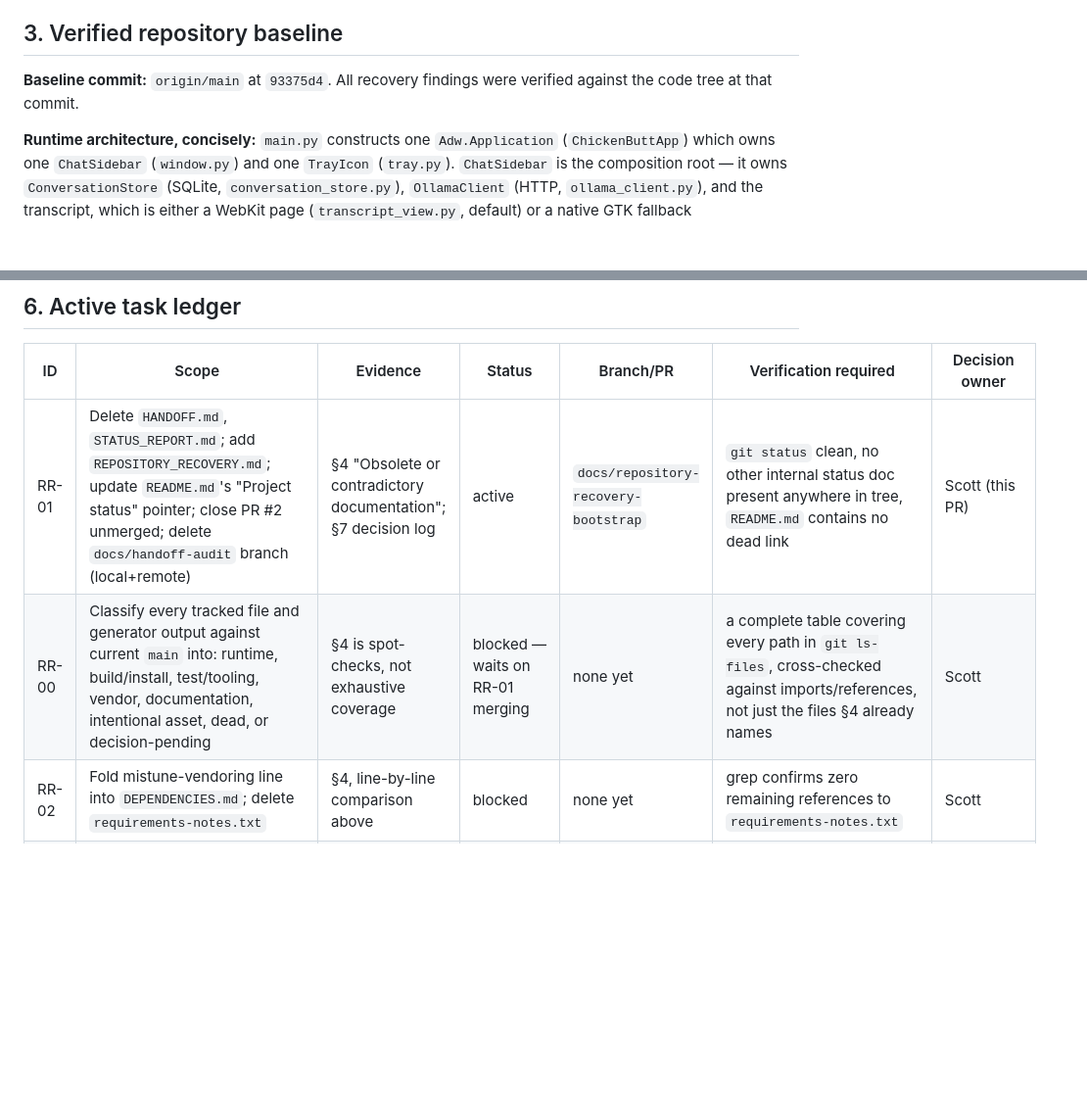
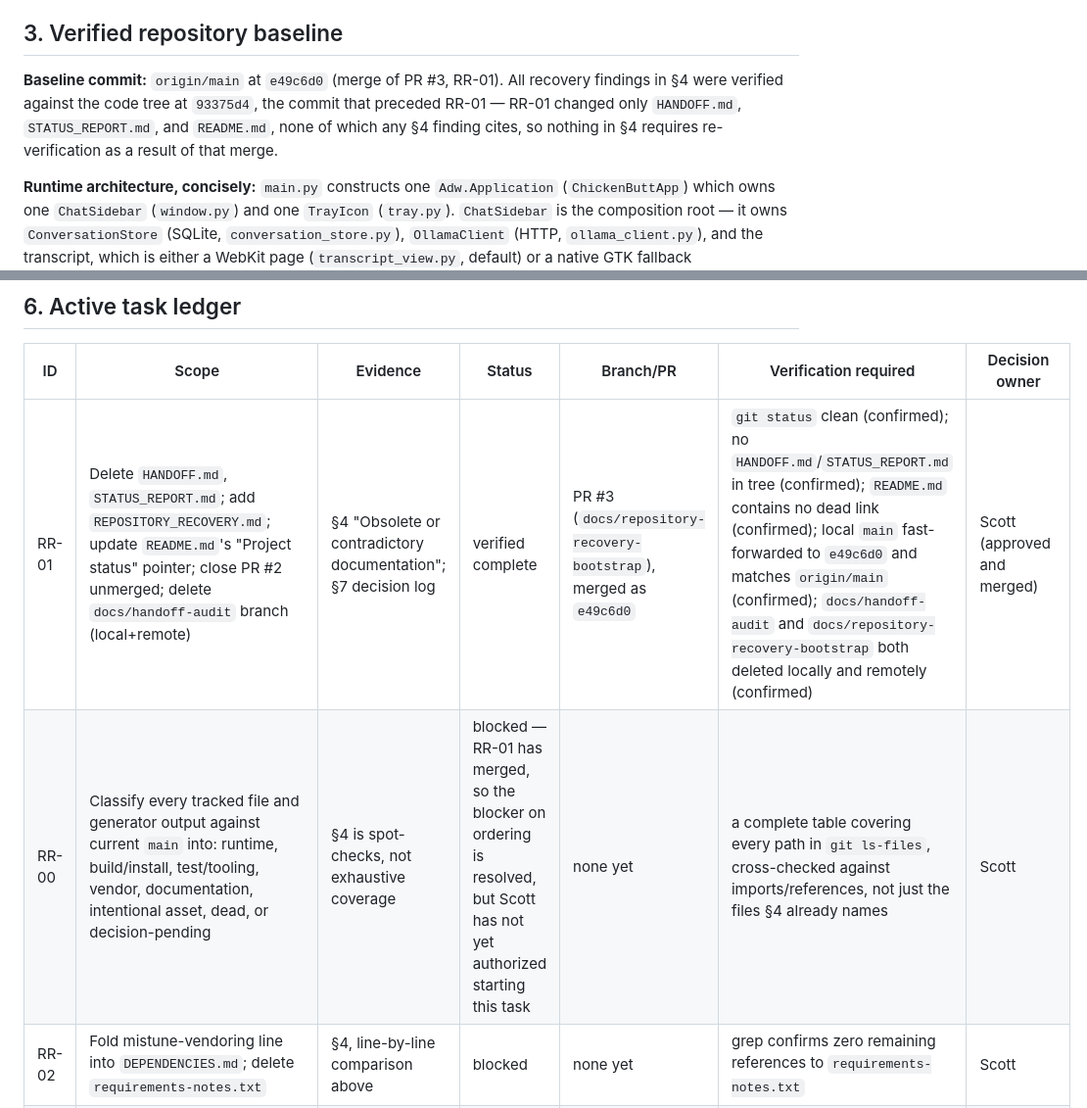
Before and after one commit to scottonanski/ChickenButt, a Markdown page: REPOSITORY_RECOVERY.md, 2 parts joined by grey strips. Shown at 98% size. GitHub-like rendering; blank space fills up the shorter version.

Commit message:
Mark RR-01 verified complete; update recovery baseline to e49c6d0
RR-01 merged (PR #3, e49c6d0) but the ledger still said "active" on a
branch that no longer exists, and the baseline commit still pointed at
93375d4. Updates the ledger row with actual verification evidence
(git status clean, docs retired, README pointer fixed, main synced,
both temporary branches deleted — all reconfirmed, not assumed) and
bumps the baseline commit reference. §4's findings don't need
re-verification: RR-01 touched only HANDOFF.md, STATUS_REPORT.md, and
README.md, none of which any §4 citation depends on.

Also updates RR-00's blocking note: the ordering dependency on RR-01
is resolved now that it's merged, but starting RR-00 itself still
requires separate authorization — not implied by this change.

No classification work started. Bookkeeping only.

Co-Authored-By: Claude Sonnet 5 <noreply@anthropic.com>

```diff
--- a/REPOSITORY_RECOVERY.md
+++ b/REPOSITORY_RECOVERY.md
@@ -46,8 +46,11 @@ recovery task done under it:
 
 ## 3. Verified repository baseline
 
-**Baseline commit:** `origin/main` at `93375d4`. All recovery findings were
-verified against the code tree at that commit.
+**Baseline commit:** `origin/main` at `e49c6d0` (merge of PR #3, RR-01). All
+recovery findings in §4 were verified against the code tree at `93375d4`,
+the commit that preceded RR-01 — RR-01 changed only `HANDOFF.md`,
+`STATUS_REPORT.md`, and `README.md`, none of which any §4 finding cites, so
+nothing in §4 requires re-verification as a result of that merge.
 
 **Runtime architecture, concisely:** `main.py` constructs one `Adw.Application`
 (`ChickenButtApp`) which owns one `ChatSidebar` (`window.py`) and one
@@ -281,8 +284,8 @@ restructuring, and none is proposed — nothing found in §4 requires one.
 
 | ID | Scope | Evidence | Status | Branch/PR | Verification required | Decision owner |
 |----|-------|----------|--------|-----------|------------------------|-----------------|
-| RR-01 | Delete `HANDOFF.md`, `STATUS_REPORT.md`; add `REPOSITORY_RECOVERY.md`; update `README.md`'s "Project status" pointer; close PR #2 unmerged; delete `docs/handoff-audit` branch (local+remote) | §4 "Obsolete or contradictory documentation"; §7 decision log | active | `docs/repository-recovery-bootstrap` | `git status` clean, no other internal status doc present anywhere in tree, `README.md` contains no dead link | Scott (this PR) |
-| RR-00 | Classify every tracked file and generator output against current `main` into: runtime, build/install, test/tooling, vendor, documentation, intentional asset, dead, or decision-pending | §4 is spot-checks, not exhaustive coverage | blocked — waits on RR-01 merging | none yet | a complete table covering every path in `git ls-files`, cross-checked against imports/references, not just the files §4 already names | Scott |
+| RR-01 | Delete `HANDOFF.md`, `STATUS_REPORT.md`; add `REPOSITORY_RECOVERY.md`; update `README.md`'s "Project status" pointer; close PR #2 unmerged; delete `docs/handoff-audit` branch (local+remote) | §4 "Obsolete or contradictory documentation"; §7 decision log | verified complete | PR #3 (`docs/repository-recovery-bootstrap`), merged as `e49c6d0` | `git status` clean (confirmed); no `HANDOFF.md`/`STATUS_REPORT.md` in tree (confirmed); `README.md` contains no dead link (confirmed); local `main` fast-forwarded to `e49c6d0` and matches `origin/main` (confirmed); `docs/handoff-audit` and `docs/repository-recovery-bootstrap` both deleted locally and remotely (confirmed) | Scott (approved and merged) |
+| RR-00 | Classify every tracked file and generator output against current `main` into: runtime, build/install, test/tooling, vendor, documentation, intentional asset, dead, or decision-pending | §4 is spot-checks, not exhaustive coverage | blocked — RR-01 has merged, so the blocker on ordering is resolved, but Scott has not yet authorized starting this task | none yet | a complete table covering every path in `git ls-files`, cross-checked against imports/references, not just the files §4 already names | Scott |
 | RR-02 | Fold mistune-vendoring line into `DEPENDENCIES.md`; delete `requirements-notes.txt` | §4, line-by-line comparison above | blocked | none yet | grep confirms zero remaining references to `requirements-notes.txt` | Scott |
 | RR-03 | Reconcile stale source documentation: `conversation_store.py`'s module docstring; `x11_sidebar.py`'s `GDK_BACKEND` comment only if that file is retained (moot if removed by RR-04); `generate-icons.py`'s module docstring describing `icons/tray/` as the live tray IconThemePath, which current runtime behavior contradicts | §4 "Stale source comments and docstrings" | blocked | none yet | direct read confirms the corrected text matches actual behavior | Scott |
 | RR-04 | Remove `x11_sidebar.py`; remove its `meson.build` allowlist entry; update `test_installed_layout.py:64` | §4 "Dead or unreachable code" | blocked | none yet | real `meson install`, confirm file absent from installed tree, `test_installed_layout.py` passes | Scott (§4 uncertain items — must decide "remove" vs "wire in" first) |
```
